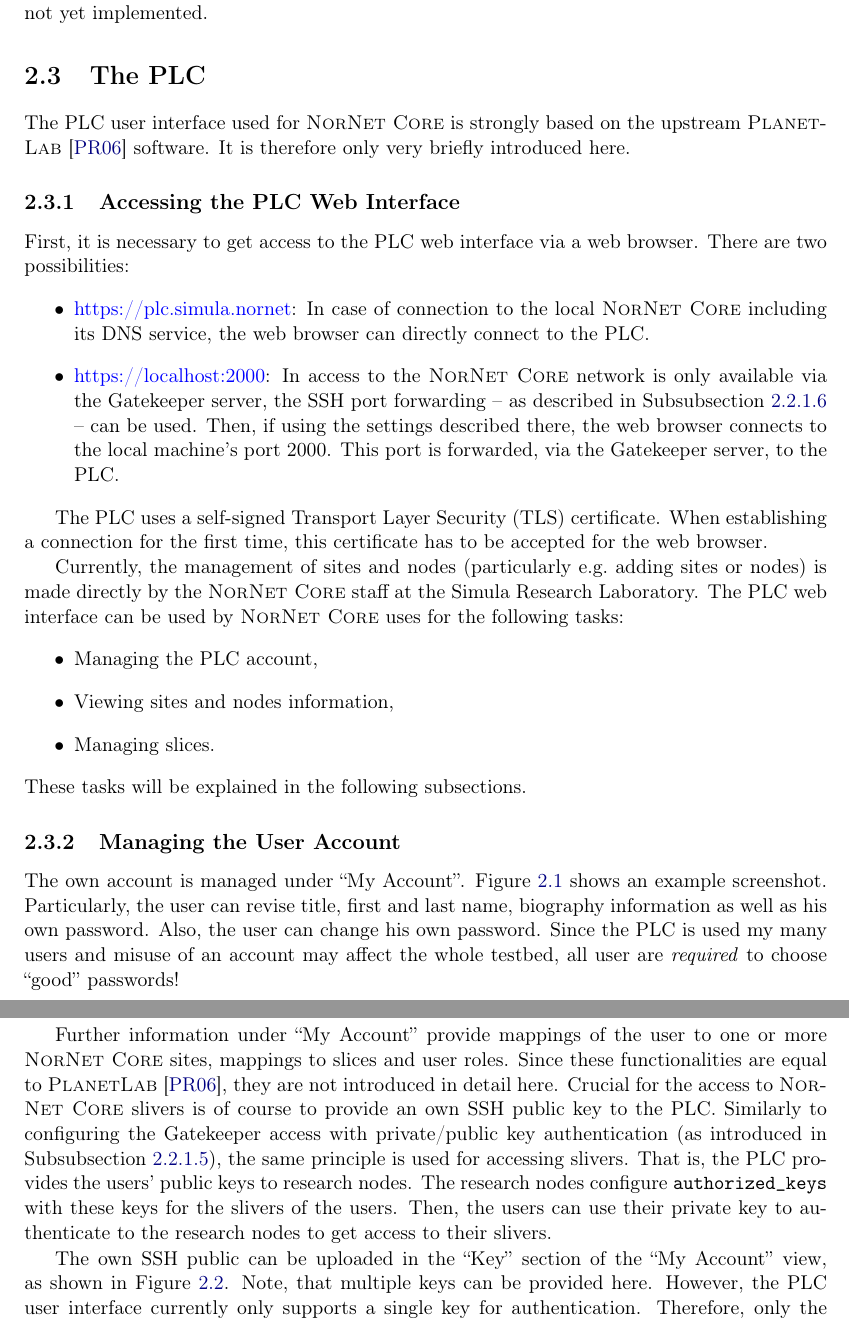
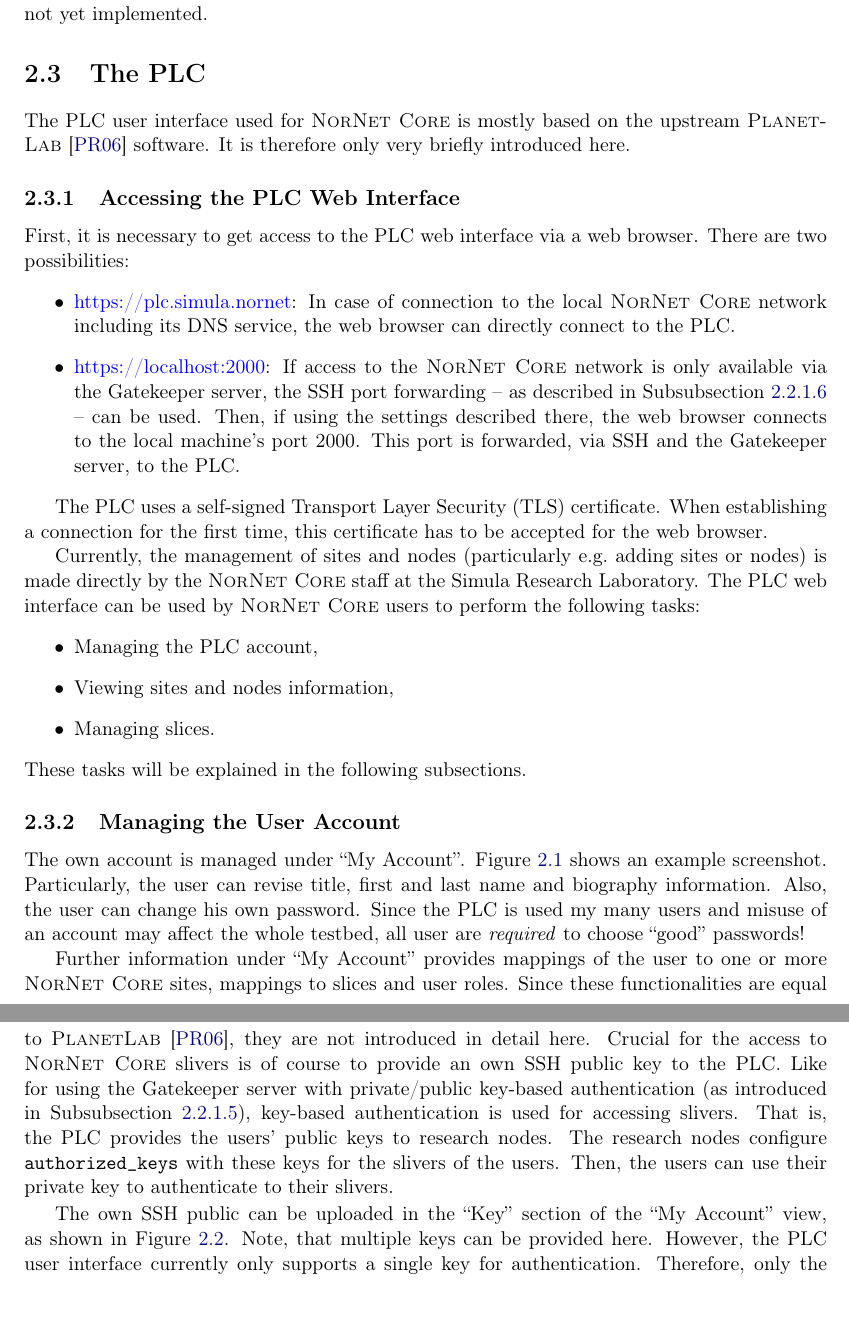
Before and after one commit to simula/nornet-handbook, a LaTeX thesis (NorNet-Core-Handbook.tex, which reads Part-UserGuide.tex): two parts of pages 38 and 41 of 154, joined at a grey line, cut so that both start at the same text. Compiled offline with pdfLaTeX.

Commit message:
Some more update.

```diff
--- a/Part-UserGuide.tex
+++ b/Part-UserGuide.tex
@@ -498,7 +498,7 @@ An access to the \noun{NorNet Core} network via Virtual Private Network\nomencla
 \label{sec:The-PLC}
 % ###########################################################################
 
-The PLC\index{PlanetLab Central} user interface used for \noun{NorNet Core} is strongly based on the upstream \noun{PlanetLab}~\cite{PR06} software. It is therefore only very briefly introduced here.
+The PLC\index{PlanetLab Central} user interface used for \noun{NorNet Core} is mostly based on the upstream \noun{PlanetLab}~\cite{PR06} software. It is therefore only very briefly introduced here.
 
 
 % ===========================================================================
@@ -509,17 +509,17 @@ The PLC\index{PlanetLab Central} user interface used for \noun{NorNet Core} is s
 First, it is necessary to get access to the PLC web interface via a web browser. There are two possibilities:
 \begin{itemize}
  \item \url{https://plc.simula.nornet}:
- In case of connection to the local \noun{NorNet Core} including its DNS service, the web browser can directly connect to the PLC.
+ In case of connection to the local \noun{NorNet Core} network including its DNS service, the web browser can directly connect to the PLC.
 
  \item \url{https://localhost:2000}:
- In access to the \noun{NorNet Core} network is only available via the Gatekeeper server, the SSH port forwarding -- as described in Subsubsection~\ref{subsub:Tunnelling-TCP-Connections} -- can be used. Then, if using the settings described there, the web browser connects to the local machine's port~2000. This port is forwarded, via the Gatekeeper server, to the PLC.
+ If access to the \noun{NorNet Core} network is only available via the Gatekeeper server, the SSH port forwarding -- as described in Subsubsection~\ref{subsub:Tunnelling-TCP-Connections} -- can be used. Then, if using the settings described there, the web browser connects to the local machine's port~2000. This port is forwarded, via SSH and the Gatekeeper server, to the PLC.
 \end{itemize}
 
 The PLC uses a self-signed Transport Layer Security\nomenclature{TLS}{Transport Layer Security}\index{Transport Layer Security}~(TLS\index{TLS|see{Transport Layer Security}}) certificate. When establishing a connection for the first time, this certificate has to be accepted for the web browser.
 
 
 Currently, the management of sites and nodes (particularly e.g.\ adding sites or nodes) is made directly by the \noun{NorNet Core} staff at the Simula Research Laboratory.
-The PLC web interface can be used by \noun{NorNet Core} uses for the following tasks:
+The PLC web interface can be used by \noun{NorNet Core} users to perform the following tasks:
 \begin{itemize}
  \item Managing the PLC account,
  \item Viewing sites and nodes information,
@@ -543,7 +543,7 @@ These tasks will be explained in the following subsections.
 \end{figure*}
 % %%%%%%%%%%%%%%%%%%%%%%%%%%%%%%%%%%%%%%%%%%%%%%%%%%%%%%%%%
 
-The own account is managed under ``My Account''. Figure~\ref{cap:PLC-Account-Details-User} shows an example screenshot. Particularly, the user can revise title, first and last name, biography information as well as his own password. Also, the user can change his own password. Since the PLC is used my many users and misuse of an account may affect the whole testbed, all user are \emph{required} to choose ``good'' passwords!
+The own account is managed under ``My Account''. Figure~\ref{cap:PLC-Account-Details-User} shows an example screenshot. Particularly, the user can revise title, first and last name and biography information. Also, the user can change his own password. Since the PLC is used my many users and misuse of an account may affect the whole testbed, all user are \emph{required} to choose ``good'' passwords!
 
 % %%%%%%%%%%%%%%%%%%%%%%%%%%%%%%%%%%%%%%%%%%%%%%%%%%%%%%%%%
 \begin{figure*}
@@ -555,7 +555,7 @@ The own account is managed under ``My Account''. Figure~\ref{cap:PLC-Account-Det
 \end{figure*}
 % %%%%%%%%%%%%%%%%%%%%%%%%%%%%%%%%%%%%%%%%%%%%%%%%%%%%%%%%%
 
-Further information under ``My Account'' provide mappings of the user to one or more \noun{NorNet Core} sites, mappings to slices and user roles. Since these functionalities are equal to \noun{PlanetLab}~\cite{PR06}, they are not introduced in detail here. Crucial for the access to \noun{NorNet Core} slivers is of course to provide an own SSH public key to the PLC. Similarly to configuring the Gatekeeper access with private/public key authentication (as introduced in Subsubsection~\ref{subsub:Key-Based-Authentication}), the same principle is used for accessing slivers. That is, the PLC provides the users' public keys to research nodes. The research nodes configure \texttt{authorized\_keys} with these keys for the slivers of the users. Then, the users can use their private key to authenticate to the research nodes to get access to their slivers.
+Further information under ``My Account'' provides mappings of the user to one or more \noun{NorNet Core} sites, mappings to slices and user roles. Since these functionalities are equal to \noun{PlanetLab}~\cite{PR06}, they are not introduced in detail here. Crucial for the access to \noun{NorNet Core} slivers is of course to provide an own SSH public key to the PLC. Like for using the Gatekeeper server with private/public key-based authentication (as introduced in Subsubsection~\ref{subsub:Key-Based-Authentication}), key-based authentication is used for accessing slivers. That is, the PLC provides the users' public keys to research nodes. The research nodes configure \texttt{authorized\_keys} with these keys for the slivers of the users. Then, the users can use their private key to authenticate to their slivers.
 
 The own SSH public can be uploaded in the ``Key'' section of the ``My Account'' view, as shown in Figure~\ref{cap:PLC-Account-Details-Key-and-Roles}. Note, that multiple keys can be provided here. However, the PLC user interface currently only supports a single key for authentication. Therefore, only the first key will be used. The PLC does not print a warning when having uploaded multiple keys! It is therefore strongly recommended to not have more than one key in the interface. A further pitfall for new users is trying to upload the private key here. The PLC will in this case complain about the key length, but not about using a private key.
 
```
